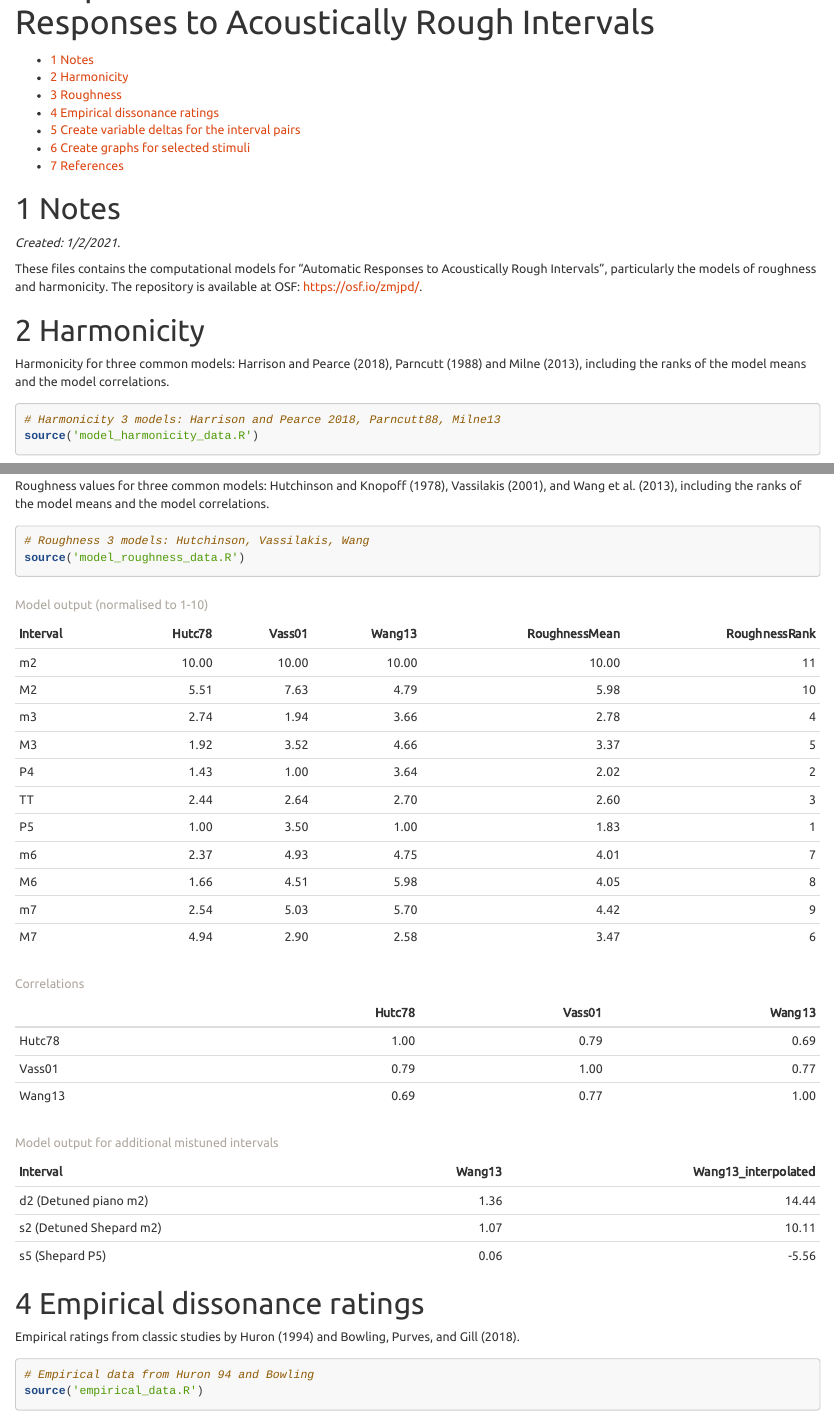
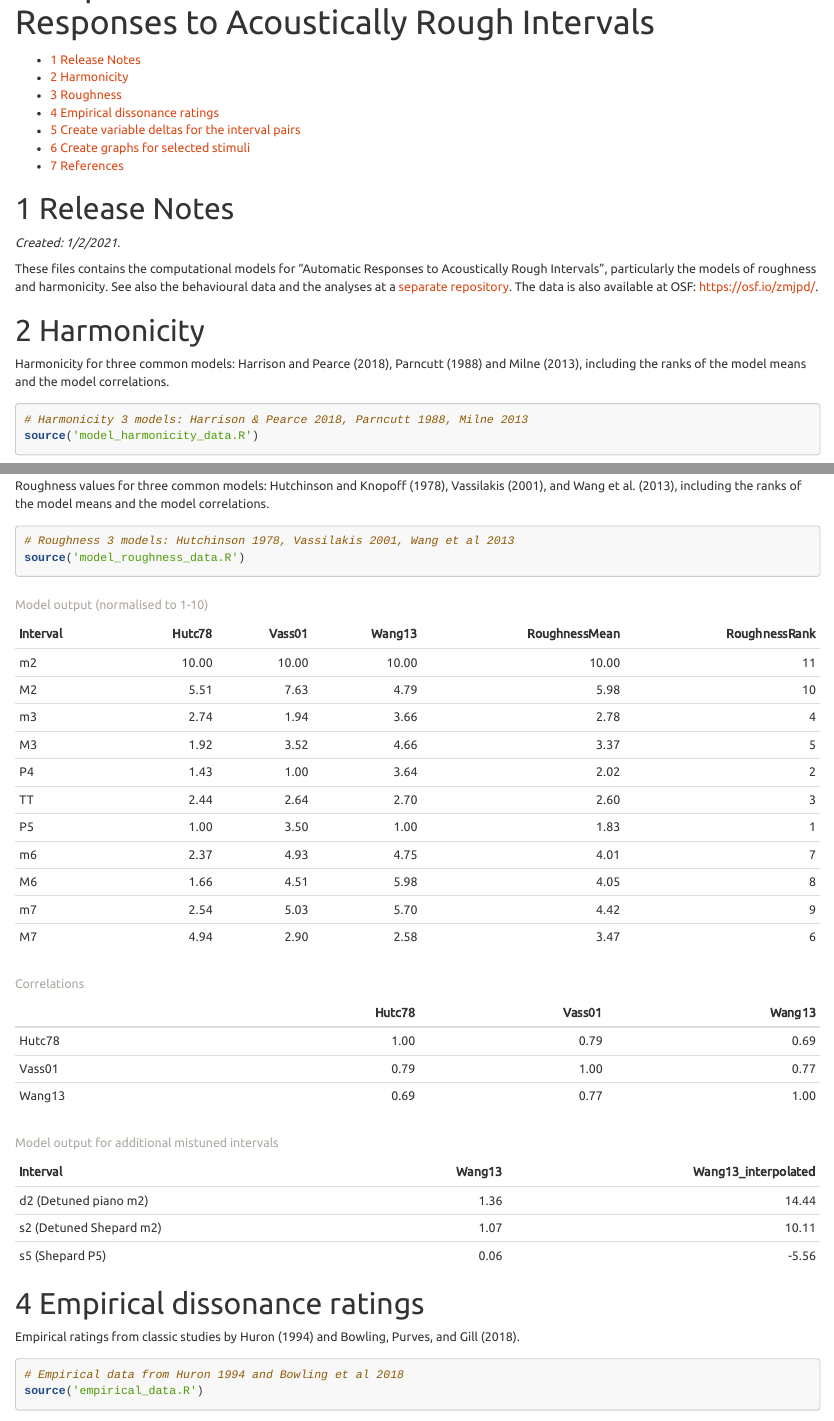
Before and after one commit to tuomaseerola/primingroughness, an R Markdown document (index.Rmd): the page in a window 1100 px wide, from 60 px down, and a second part further down, joined at a grey line. Rendered offline with R 4.5, knitr and Pandoc, with nearby package versions; some code elsewhere in the file could not run offline.

Commit message:
added links

````diff
--- a/index.Rmd
+++ b/index.Rmd
@@ -19,18 +19,18 @@ output:
 ```{r setup, include=FALSE}
 knitr::opts_chunk$set(echo = TRUE)
 ```
-# Notes
+# Release Notes
 
 _Created: 1/2/2021_.
 
-These files contains the computational models for "Automatic Responses to Acoustically Rough Intervals", particularly the models of roughness and harmonicity. The repository is available at OSF: [https://osf.io/zmjpd/](https://osf.io/zmjpd/).
+These files contains the computational models for "Automatic Responses to Acoustically Rough Intervals", particularly the models of roughness and harmonicity. See also the behavioural data and the analyses at a [separate repository](https://tuomaseerola.github.io/primingroughnessdata/). The data is also available at OSF: [https://osf.io/zmjpd/](https://osf.io/zmjpd/).
 
 # Harmonicity
 
 Harmonicity for three common models: @harrison2018, @parncutt1988 and @milne2013computational, including the ranks of the model means and the model correlations.
 
 ```{r,echo=TRUE,results='asis',warning=FALSE,message=FALSE}
-# Harmonicity 3 models: Harrison and Pearce 2018, Parncutt88, Milne13
+# Harmonicity 3 models: Harrison & Pearce 2018, Parncutt 1988, Milne 2013
 source('model_harmonicity_data.R')
 ```
 
@@ -39,7 +39,7 @@ source('model_harmonicity_data.R')
 Roughness values for three common models: @hutchknopoff1978, @vassilakis2001perceptual, and @wang2013roughness, including the ranks of the model means and the model correlations.
 
 ```{r,echo=TRUE,results='asis',warning=FALSE,message=FALSE}
-# Roughness 3 models: Hutchinson, Vassilakis, Wang
+# Roughness 3 models: Hutchinson 1978, Vassilakis 2001, Wang et al 2013
 source('model_roughness_data.R')
 ```
 
@@ -48,7 +48,7 @@ source('model_roughness_data.R')
 Empirical ratings from classic studies by @Huron1994 and @bowling2018.
 
 ```{r,echo=TRUE,results='asis',warning=FALSE,message=FALSE}
-# Empirical data from Huron 94 and Bowling
+# Empirical data from Huron 1994 and Bowling et al 2018
 source('empirical_data.R')
 ```
 
````
Also changed, not shown: spectra_explanation.pdf (added), 1 other file.
